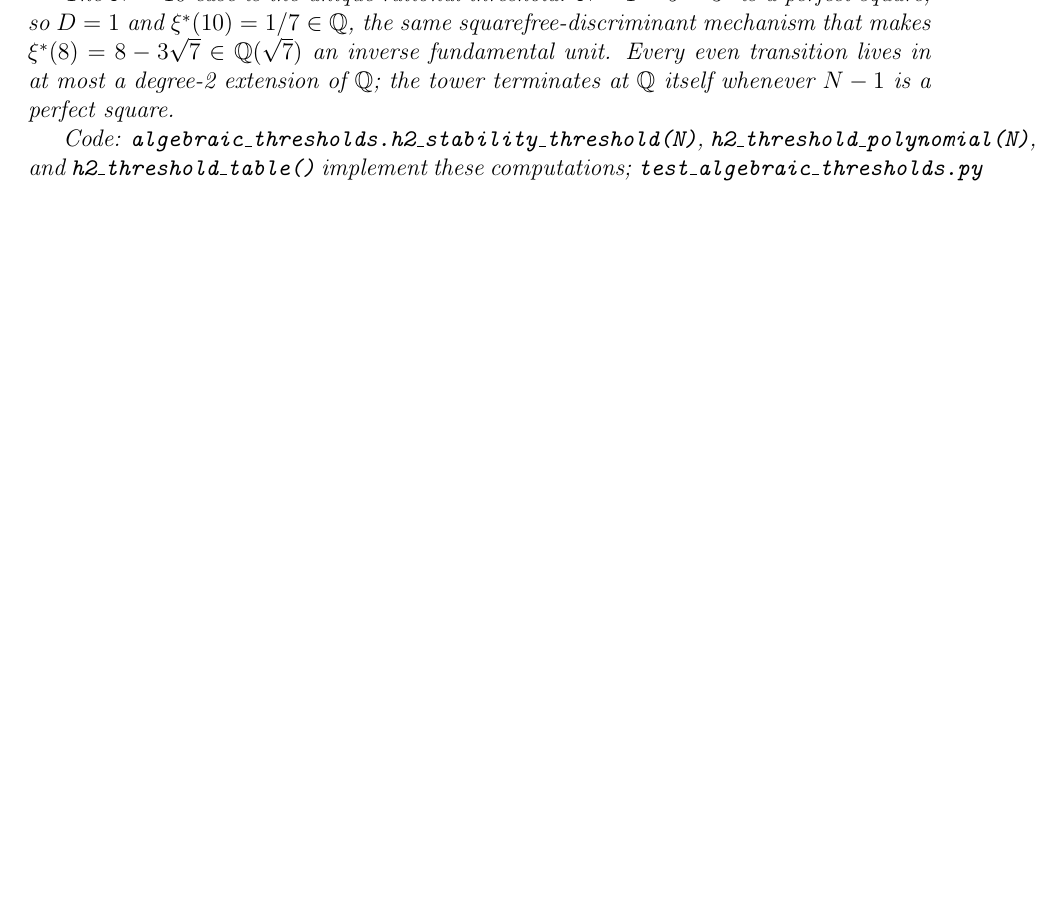
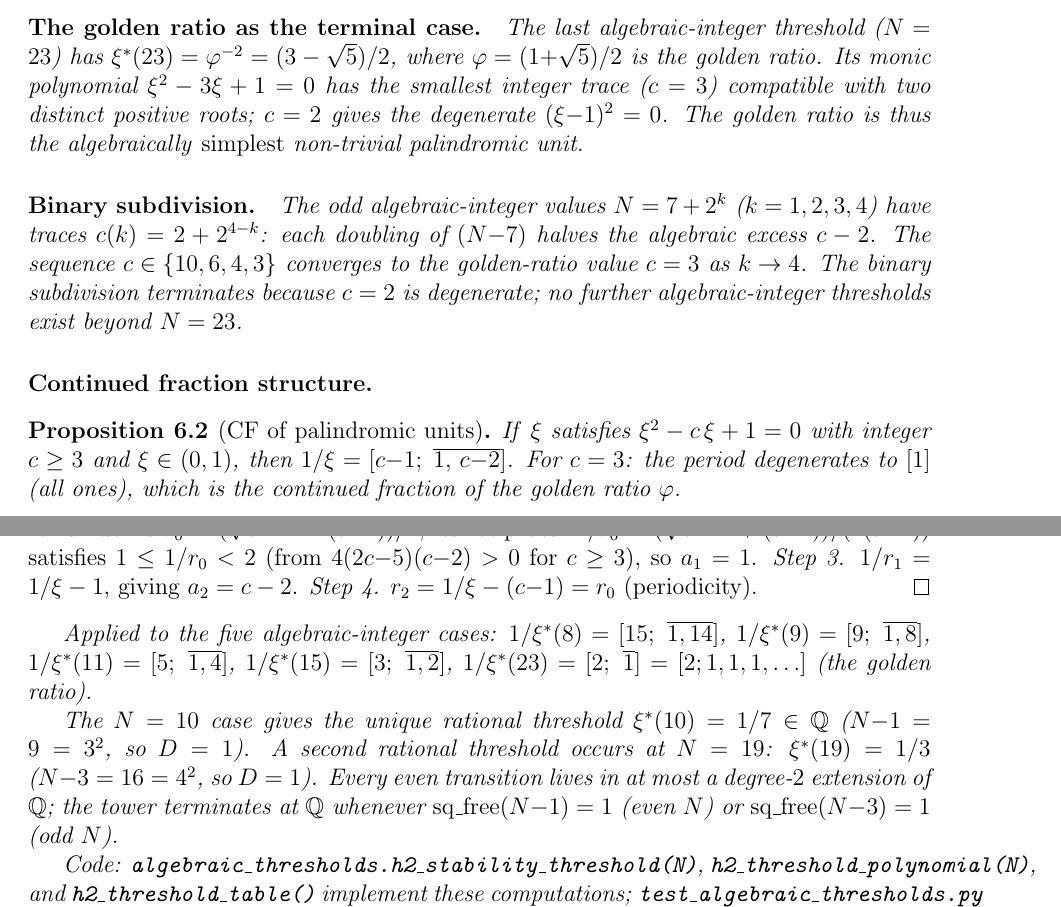
Before and after one commit to speagleg/polar-planetary-polygons, a LaTeX paper (latex/paper/main.tex): part of page 16 of 55 before the commit and two parts of pages 16 and 17 of 56 after it, the two joined at a grey line, cut at the place of the change, the shorter picture padded with empty space. Compiled offline with pdfLaTeX.

Commit message:
Add algebraic-integer classification, Pell connection, golden ratio, binary subdivision, and CF theorem to paper §6
New content in §6 (Algebraic structure of the stability boundary):

1. Proposition (alg-int classification): ξ*(N) is an algebraic integer
   iff N ∈ {8,9,11,15,23}, characterized by (N-7)|16. Full proof.

2. Unit power table: ξ*=ε⁻¹ for norm+1 fields (D=3,6,7), ε⁻² for
   norm-1 fields (D=2,5 — silver and golden ratios). With proof of
   why k=2 is forced when Norm(ε)=-1.

3. Golden ratio terminal case: ξ*(23)=φ⁻², the simplest palindromic
   unit (c=3 is the minimum non-degenerate trace).

4. Binary subdivision: N=7+2^k gives c=2+2^(4-k), halving the
   algebraic excess at each step until the golden ratio.

5. Proposition (CF of palindromic units): 1/ξ*=[c-1; 1,c-2] with
   4-step proof (all floor bounds verified). Period degenerates to
   [1] (golden ratio CF) at c=3.

Also updated §8.2 novelty list to reference these results.

56 pages, 0 label warnings.

Co-Authored-By: Claude Opus 4.6 (1M context) <noreply@anthropic.com>

```diff
--- a/latex/paper/main.tex
+++ b/latex/paper/main.tex
@@ -1050,10 +1050,3 @@ $\mathrm{sq\_free}(N{-}3)$, since $(N{-}1)^2$ is a perfect square.
 Hence $\xi^* \in \mathbb{Q}(\sqrt{\mathrm{sq\_free}(N{-}3)})$.
 \end{proof}
 
-The $N = 10$ case is the unique rational threshold:
-$N-1 = 9 = 3^2$ is a perfect square, so $D = 1$ and
-$\xi^*(10) = 1/7 \in \mathbb{Q}$, the same squarefree-discriminant mechanism
-that makes $\xi^*(8) = 8-3\sqrt{7} \in \mathbb{Q}(\sqrt{7})$ an inverse
-fundamental unit.  Every even transition lives in at most a degree-2
-extension of $\mathbb{Q}$; the tower terminates at $\mathbb{Q}$ itself
-whenever $N - 1$ is a perfect square.
@@ -1060,3 +1114,60 @@ whenever $N - 1$ is a perfect square.
+\paragraph{The golden ratio as the terminal case.}
+The last algebraic-integer threshold ($N = 23$) has
+$\xi^*(23) = \varphi^{-2} = (3 - \sqrt{5})/2$, where
+$\varphi = (1{+}\sqrt{5})/2$ is the golden ratio.  Its monic
+polynomial $\xi^2 - 3\xi + 1 = 0$ has the smallest integer
+trace ($c = 3$) compatible with two distinct positive roots;
+$c = 2$ gives the degenerate $(\xi{-}1)^2 = 0$.  The golden
+ratio is thus the algebraically \emph{simplest} non-trivial
+palindromic unit.
+
+\paragraph{Binary subdivision.}
+The odd algebraic-integer values $N = 7 + 2^k$ ($k = 1, 2, 3, 4$)
+have traces $c(k) = 2 + 2^{4-k}$: each doubling of $(N{-}7)$
+halves the algebraic excess $c - 2$.  The sequence
+$c \in \{10, 6, 4, 3\}$ converges to the golden-ratio value
+$c = 3$ as $k \to 4$.  The binary subdivision terminates because
+$c = 2$ is degenerate; no further algebraic-integer thresholds
+exist beyond $N = 23$.
+
+\paragraph{Continued fraction structure.}
+\begin{proposition}[CF of palindromic units]\label{prop:cf-palindromic}
+If\, $\xi$ satisfies $\xi^2 - c\,\xi + 1 = 0$ with integer
+$c \ge 3$ and $\xi \in (0,1)$, then
+$1/\xi = [c{-}1;\;\overline{1,\, c{-}2}]$.
+For $c = 3$: the period degenerates to $[1]$ (all ones), which
+is the continued fraction of the golden ratio~$\varphi$.
+\end{proposition}
+
+\begin{proof}
+\emph{Step~1.}  $a_0 = \lfloor 1/\xi\rfloor = c - 1$, since
+$(c{-}2)^2 \le c^2 - 4$ for $c \ge 2$.
+\emph{Step~2.}  The first remainder is
+$r_0 = (\sqrt{c^2{-}4} - (c{-}2))/2$; its reciprocal
+$1/r_0 = (\sqrt{c^2{-}4} + (c{-}2))/(2(c{-}2))$ satisfies
+$1 \le 1/r_0 < 2$ (from $4(2c{-}5)(c{-}2) > 0$ for $c \ge 3$),
+so $a_1 = 1$.
+\emph{Step~3.}  $1/r_1 = 1/\xi - 1$, giving $a_2 = c - 2$.
+\emph{Step~4.}  $r_2 = 1/\xi - (c{-}1) = r_0$ (periodicity).
+\end{proof}
+
+Applied to the five algebraic-integer cases:
+$1/\xi^*(8) = [15;\;\overline{1, 14}]$,
+$1/\xi^*(9) = [9;\;\overline{1, 8}]$,
+$1/\xi^*(11) = [5;\;\overline{1, 4}]$,
+$1/\xi^*(15) = [3;\;\overline{1, 2}]$,
+$1/\xi^*(23) = [2;\;\overline{1}] = [2; 1, 1, 1, \ldots]$
+(the golden ratio).
+
+The $N = 10$ case gives the unique rational threshold
+$\xi^*(10) = 1/7 \in \mathbb{Q}$
+($N{-}1 = 9 = 3^2$, so $D = 1$).  A second rational threshold
+occurs at $N = 19$: $\xi^*(19) = 1/3$
+($N{-}3 = 16 = 4^2$, so $D = 1$).  Every even transition lives
+in at most a degree-$2$ extension of $\mathbb{Q}$; the tower
+terminates at~$\mathbb{Q}$ whenever
+$\mathrm{sq\_free}(N{-}1) = 1$ (even $N$) or
+$\mathrm{sq\_free}(N{-}3) = 1$ (odd $N$).
 
 Code: \texttt{algebraic\_thresholds.h2\_stability\_threshold(N)},
 \texttt{h2\_threshold\_polynomial(N)}, and \texttt{h2\_threshold\_table()}
```
Also changed, not shown: latex/paper/main.tex (69 more changed lines).
